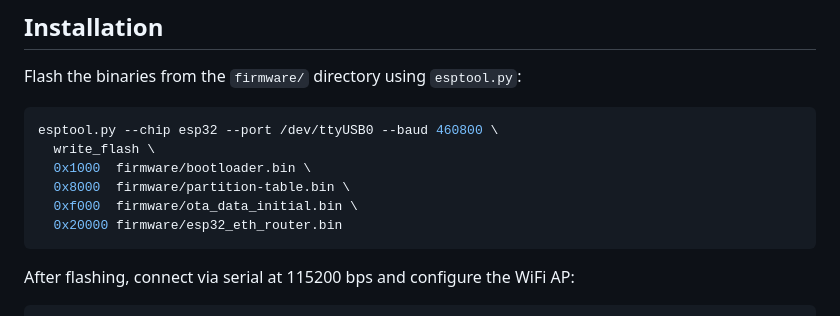
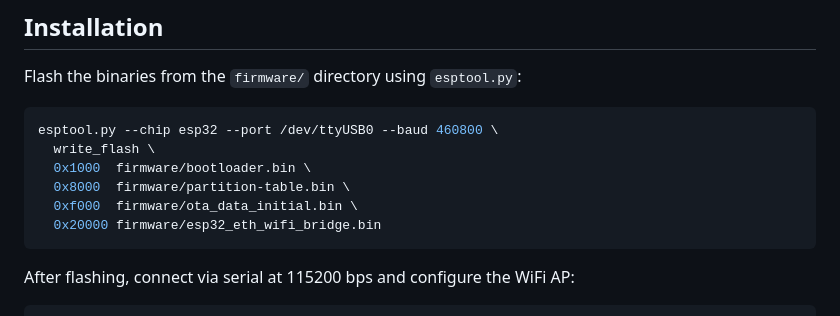
Before and after one commit to martin-ger/esp32_eth_wifi_bridge, a Markdown page: README.md, the part around the change. Rendered like a GitHub page.

````diff
--- a/README.md
+++ b/README.md
@@ -270,7 +270,7 @@ esptool.py --chip esp32 --port /dev/ttyUSB0 --baud 460800 \
   0x1000  firmware/bootloader.bin \
   0x8000  firmware/partition-table.bin \
   0xf000  firmware/ota_data_initial.bin \
-  0x20000 firmware/esp32_eth_router.bin
+  0x20000 firmware/esp32_eth_wifi_bridge.bin
 ```
 
 After flashing, connect via serial at 115200 bps and configure the WiFi AP:
````
